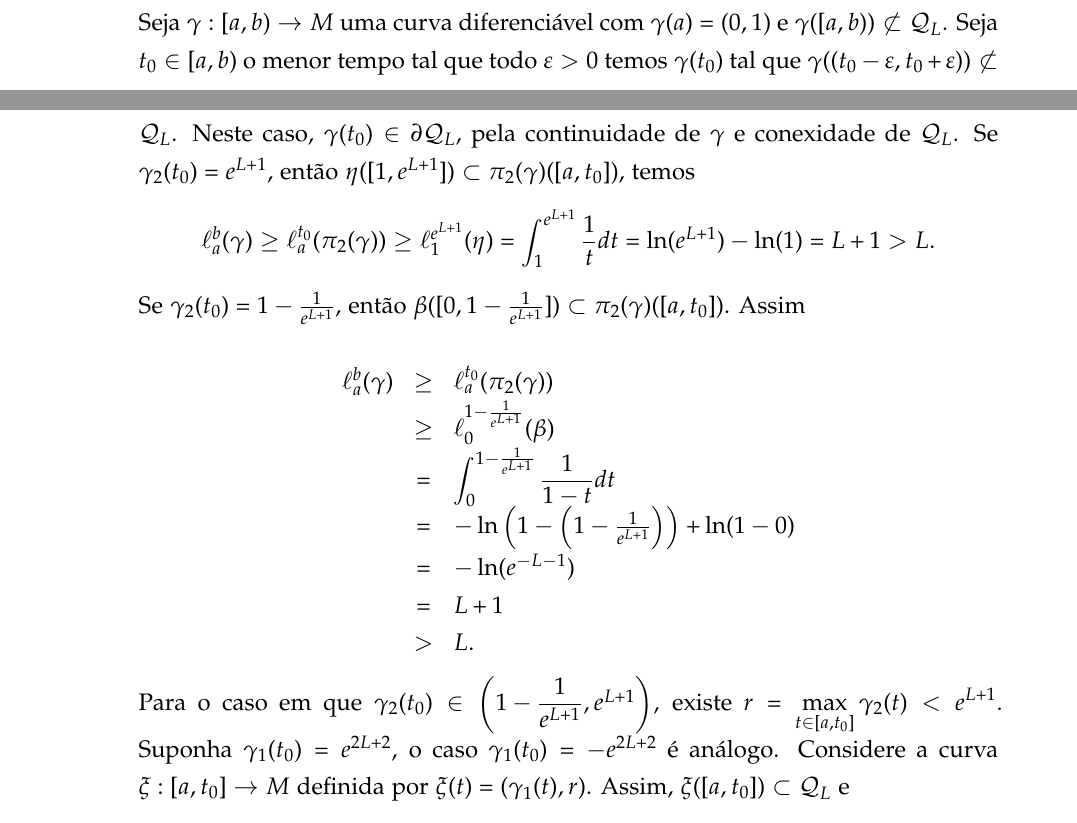
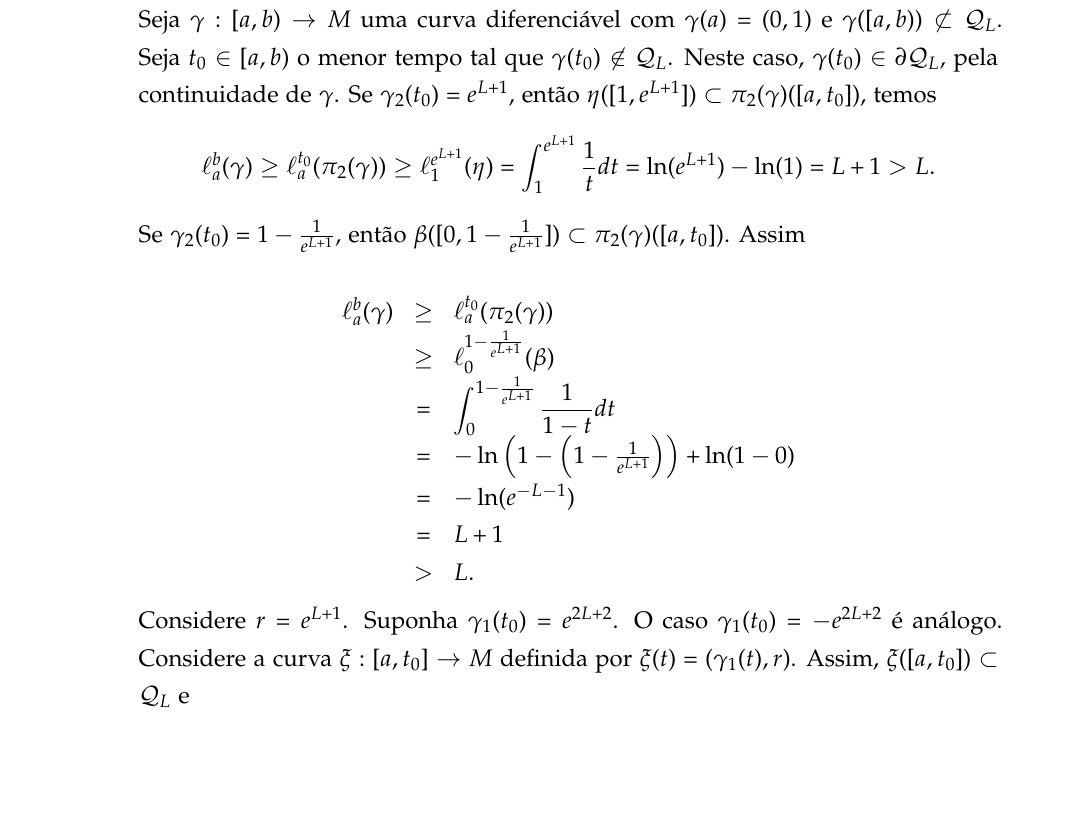
Before and after one commit to ryuichifukuoka/Riemanniana-2021, a LaTeX book (Trabalho-em-trio-4.tex): two parts of pages 3 and 4 of 5 before the commit and part of page 4 of 5 after it, the two joined at a grey line, cut so that both start at the same text, the shorter picture padded with empty space. Compiled offline with LaTeX, dvips and Ghostscript.

Commit message:
Update Trabalho-em-trio-4.tex

```diff
--- a/Trabalho-em-trio-4.tex
+++ b/Trabalho-em-trio-4.tex
@@ -160,8 +160,8 @@ Mostre que se $c : \left[ 0, + \infty \right. ) \rightarrow M$ é uma curva para
         \times \left[1 - \dfrac{1}{e^{L+1}}, e^{L+1} \right].
     \]
     Seja $\gamma : [a,b) \rightarrow M$ uma curva diferenciável com $\gamma (a) = (0,1)$ e $\gamma([a,b))\not \subset \mathcal{Q}\oo L $.
-    Seja $t \oo 0 \in [a,b)$ o menor tempo tal que todo $\varepsilon >0$ temos $\gamma (t \oo 0)$ tal que $\gamma ((t \oo 0  - \varepsilon , t \oo 0 +\varepsilon )) \not \subset \mathcal{Q}\oo L$.
-    Neste caso, $\gamma (t\oo 0) \in \partial \mathcal{Q} \oo L$, pela continuidade de $\gamma$ e conexidade de $\mathcal{Q} \oo L$.
+    Seja $t \oo 0 \in [a,b)$ o menor tempo tal que $\gamma (t \oo 0) \not \in \mathcal Q_L$.
+    Neste caso, $\gamma (t\oo 0) \in \partial \mathcal{Q} \oo L$, pela continuidade de $\gamma$.
     Se $\gamma \oo 2 (t \oo 0) = e^{L+1}$, então $ \eta ([1, e^{L+1}])\subset \pi \oo 2 (\gamma)([a, t \oo 0])$, temos
     \[
         \ell \oo a ^b (\gamma ) \geq \ell  \oo a ^{t \oo 0}(\pi\oo 2(\gamma))\geq \ell  \oo 1 ^{e^{L+1}} ( \eta ) = \int \oo 1 ^{e^{L+1}} \dfrac{1}{t}dt = \ln (e^{L+1}) - \ln (1) = L+1 >L.
@@ -180,8 +180,9 @@ Mostre que se $c : \left[ 0, + \infty \right. ) \rightarrow M$ é uma curva para
             &>& L.
         \end{array}
     \]
-    Para o caso em que $ \gamma \oo 2 (t \oo 0) \in \left(1 - \dfrac{1}{e^{L+1}}, e^{L+1} \right)$, existe $\displaystyle r = \max \oo {t \in [a, t \oo 0]} \gamma \oo 2 (t)   < e^{L+1}$.
-    Suponha $\gamma \oo 1 (t \oo 0)  = e^{2L+2}$, o caso $\gamma \oo 1 (t \oo 0)  = -e^{2L+2} $ é análogo.
+    Considere $r=e^{L+1}$.
+    Suponha $\gamma \oo 1 (t \oo 0)  = e^{2L+2}$.
+    O caso $\gamma \oo 1 (t \oo 0)  = -e^{2L+2} $ é análogo.
     Considere a curva $ \xi :[a,t \oo 0]\rightarrow M$ definida por $\xi (t) = (\gamma \oo 1 (t), r)$.
     Assim, $\xi ([a,t \oo 0]) \subset \mathcal{Q}\oo L$ e
     \[
```
